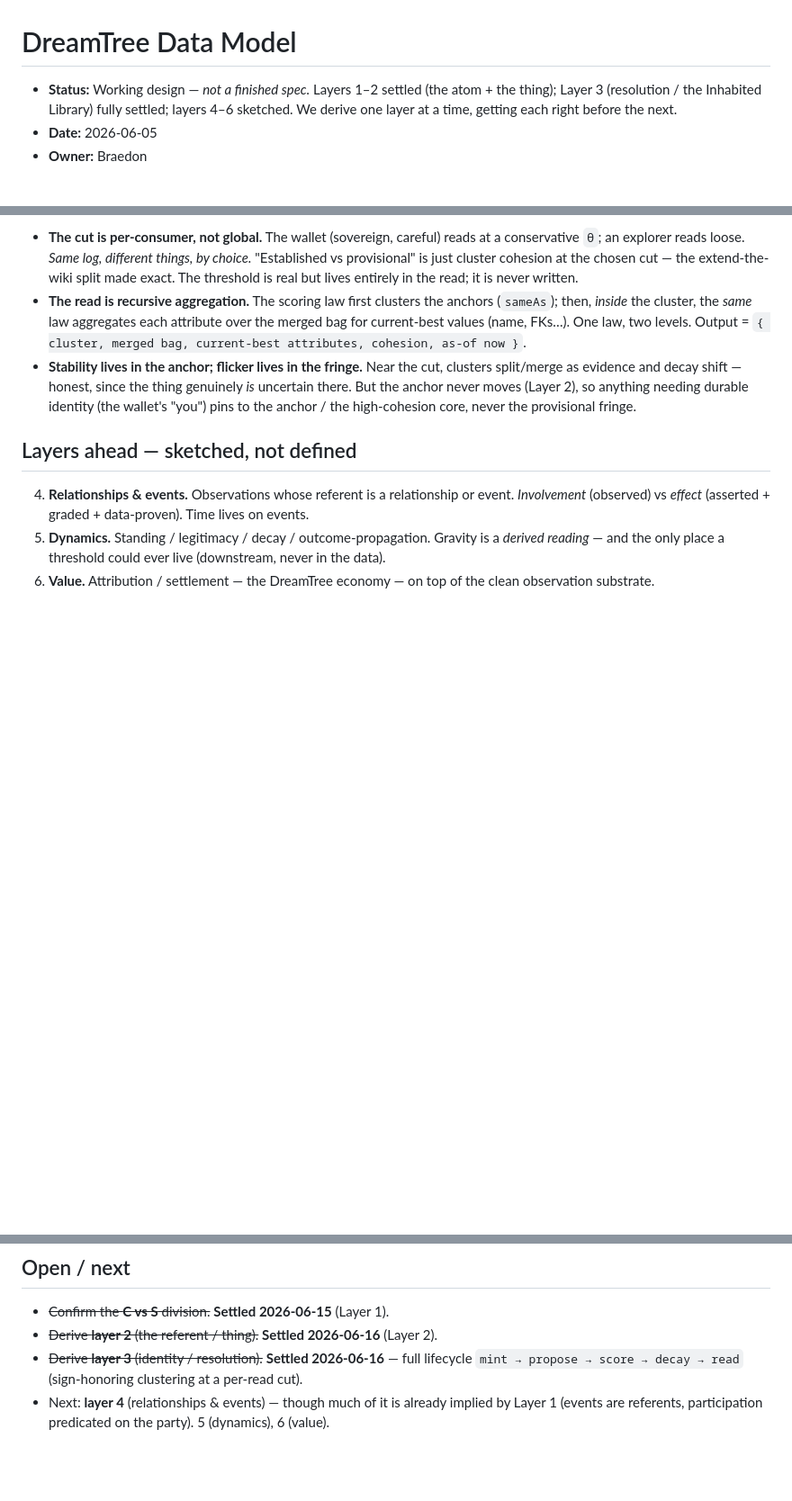
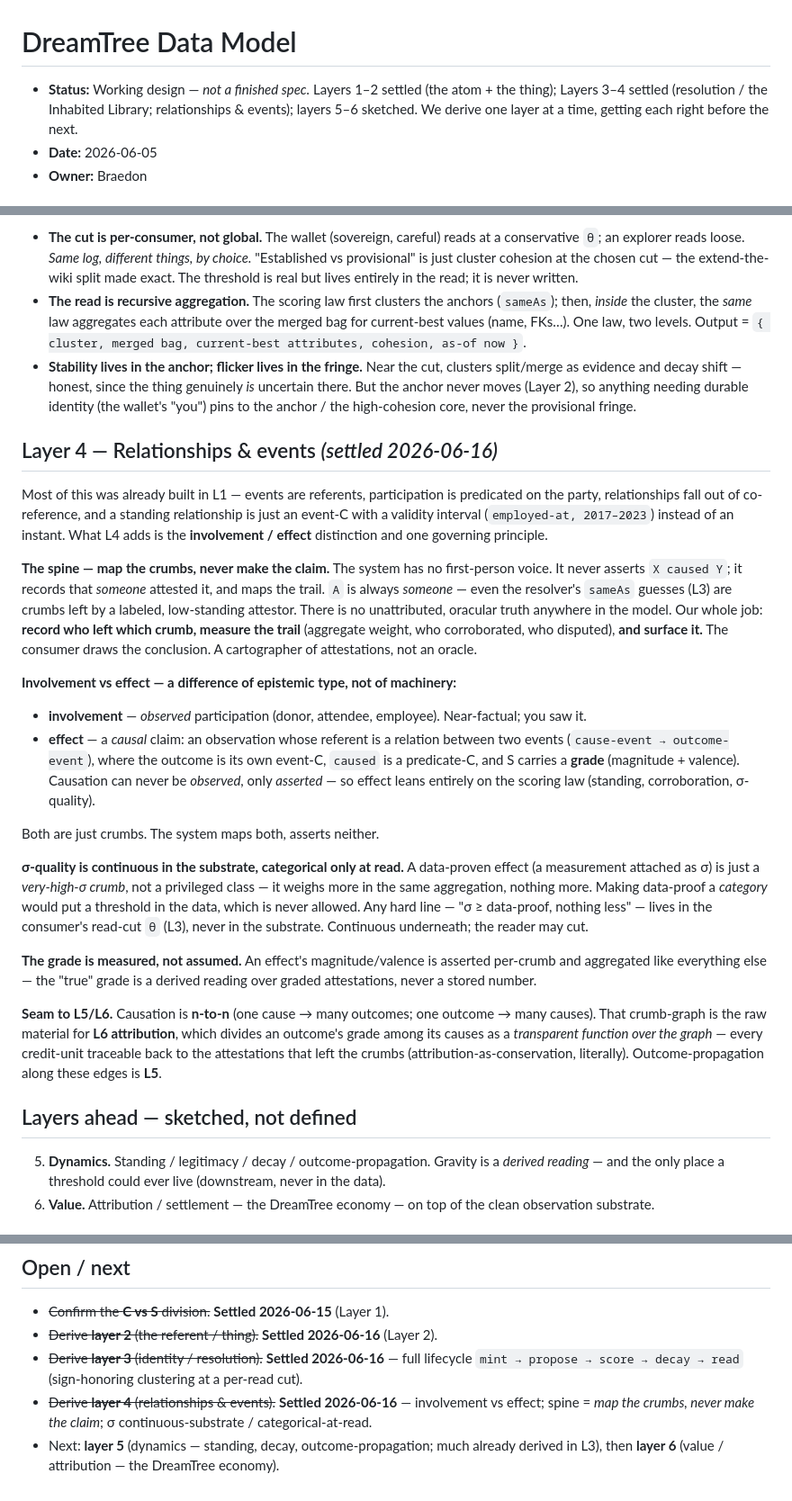
Before and after one commit to blong-dev/dreamtree, a Markdown page: data-model.md, 3 parts joined by grey strips. Shown at 90% size. GitHub-like rendering; blank space fills up the shorter version.

Commit message:
data-model: Layer 4 (relationships & events) settled
Spine: 'map the crumbs, never make the claim' — the system has no
first-person voice; A is always someone; even the resolver's sameAs are
attributed low-standing crumbs. No unattributed oracular truth anywhere.
Involvement (observed) vs effect (a graded causal claim between event-Cs;
caused is a predicate-C; causation is only ever asserted, never observed).
sigma-quality is continuous in the substrate, categorical only at read
(consumer's cut). Grade is measured/aggregated, not stored. n-to-n
causation is the crumb-graph L6 attribution divides (conservation).

Co-Authored-By: Claude Opus 4.8 (1M context) <noreply@anthropic.com>

```diff
--- a/data-model.md
+++ b/data-model.md
@@ -1,8 +1,8 @@
 # DreamTree Data Model
 
 - **Status:** Working design — *not a finished spec.* Layers 1–2 settled (the atom + the
-  thing); Layer 3 (resolution / the Inhabited Library) fully settled; layers 4–6 sketched. We
-  derive one layer at a time, getting each right before the next.
+  thing); Layers 3–4 settled (resolution / the Inhabited Library; relationships & events);
+  layers 5–6 sketched. We derive one layer at a time, getting each right before the next.
 - **Date:** 2026-06-05
 - **Owner:** Braedon
 
@@ -238,9 +238,47 @@ Three consequences:
   never moves (Layer 2), so anything needing durable identity (the wallet's "you") pins to the anchor /
   the high-cohesion core, never the provisional fringe.
 
+## Layer 4 — Relationships & events  *(settled 2026-06-16)*
+
+Most of this was already built in L1 — events are referents, participation is predicated on the
+party, relationships fall out of co-reference, and a standing relationship is just an event-C with
+a validity interval (`employed-at, 2017–2023`) instead of an instant. What L4 adds is the
+**involvement / effect** distinction and one governing principle.
+
+**The spine — map the crumbs, never make the claim.** The system has no first-person voice. It
+never asserts `X caused Y`; it records that *someone* attested it, and maps the trail. `A` is
+always *someone* — even the resolver's `sameAs` guesses (L3) are crumbs left by a labeled,
+low-standing attestor. There is no unattributed, oracular truth anywhere in the model. Our whole
+job: **record who left which crumb, measure the trail** (aggregate weight, who corroborated, who
+disputed), **and surface it.** The consumer draws the conclusion. A cartographer of attestations,
+not an oracle.
+
+**Involvement vs effect — a difference of epistemic type, not of machinery:**
+- **involvement** — *observed* participation (donor, attendee, employee). Near-factual; you saw it.
+- **effect** — a *causal* claim: an observation whose referent is a relation between two events
+  (`cause-event → outcome-event`), where the outcome is its own event-C, `caused` is a predicate-C,
+  and S carries a **grade** (magnitude + valence). Causation can never be *observed*, only
+  *asserted* — so effect leans entirely on the scoring law (standing, corroboration, σ-quality).
+
+Both are just crumbs. The system maps both, asserts neither.
+
+**σ-quality is continuous in the substrate, categorical only at read.** A data-proven effect (a
+measurement attached as σ) is just a *very-high-σ crumb*, not a privileged class — it weighs more
+in the same aggregation, nothing more. Making data-proof a *category* would put a threshold in the
+data, which is never allowed. Any hard line — "σ ≥ data-proof, nothing less" — lives in the
+consumer's read-cut `θ` (L3), never in the substrate. Continuous underneath; the reader may cut.
+
+**The grade is measured, not assumed.** An effect's magnitude/valence is asserted per-crumb and
+aggregated like everything else — the "true" grade is a derived reading over graded attestations,
+never a stored number.
+
+**Seam to L5/L6.** Causation is **n-to-n** (one cause → many outcomes; one outcome → many causes).
+That crumb-graph is the raw material for **L6 attribution**, which divides an outcome's grade among
+its causes as a *transparent function over the graph* — every credit-unit traceable back to the
+attestations that left the crumbs (attribution-as-conservation, literally). Outcome-propagation
+along these edges is **L5**.
+
 ## Layers ahead — sketched, not defined
-4. **Relationships & events.** Observations whose referent is a relationship or event.
-   *Involvement* (observed) vs *effect* (asserted + graded + data-proven). Time lives on events.
 5. **Dynamics.** Standing / legitimacy / decay / outcome-propagation. Gravity is a *derived
    reading* — and the only place a threshold could ever live (downstream, never in the data).
 6. **Value.** Attribution / settlement — the DreamTree economy — on top of the clean
@@ -260,5 +298,7 @@ Three consequences:
 - ~~Derive **layer 2** (the referent / thing).~~ **Settled 2026-06-16** (Layer 2).
 - ~~Derive **layer 3** (identity / resolution).~~ **Settled 2026-06-16** — full lifecycle
   `mint → propose → score → decay → read` (sign-honoring clustering at a per-read cut).
-- Next: **layer 4** (relationships & events) — though much of it is already implied by Layer 1
-  (events are referents, participation predicated on the party). 5 (dynamics), 6 (value).
+- ~~Derive **layer 4** (relationships & events).~~ **Settled 2026-06-16** — involvement vs
+  effect; spine = *map the crumbs, never make the claim*; σ continuous-substrate / categorical-at-read.
+- Next: **layer 5** (dynamics — standing, decay, outcome-propagation; much already derived in
+  L3), then **layer 6** (value / attribution — the DreamTree economy).
```
